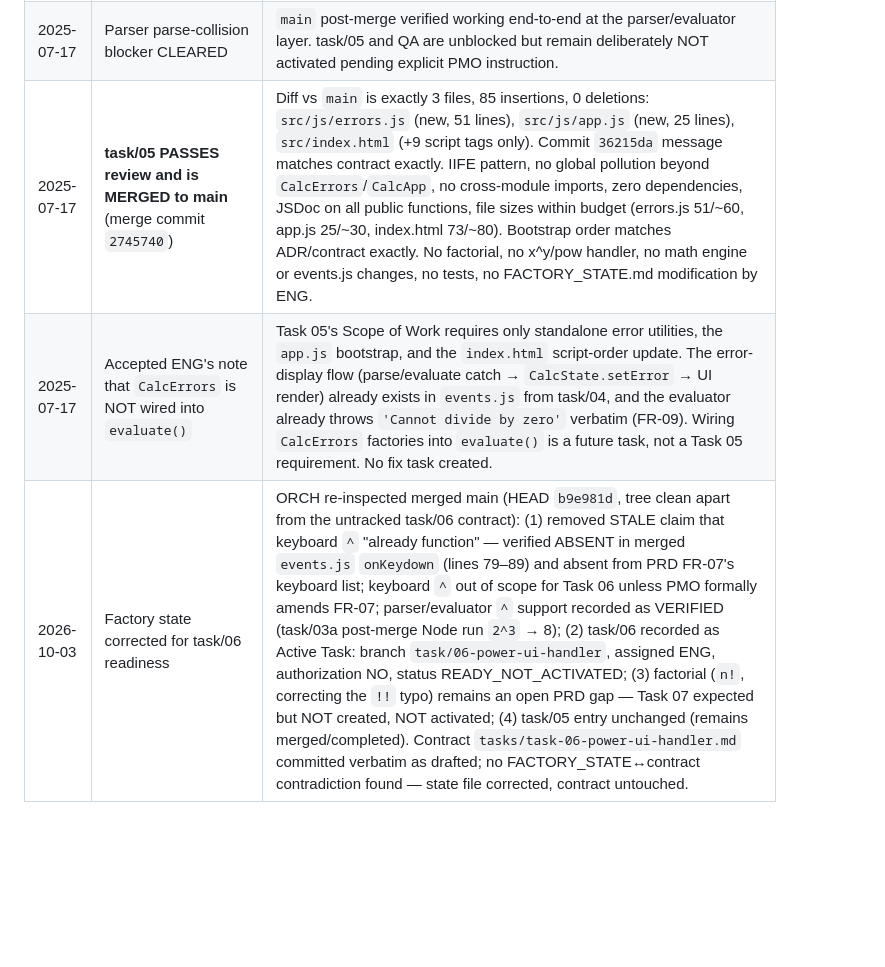
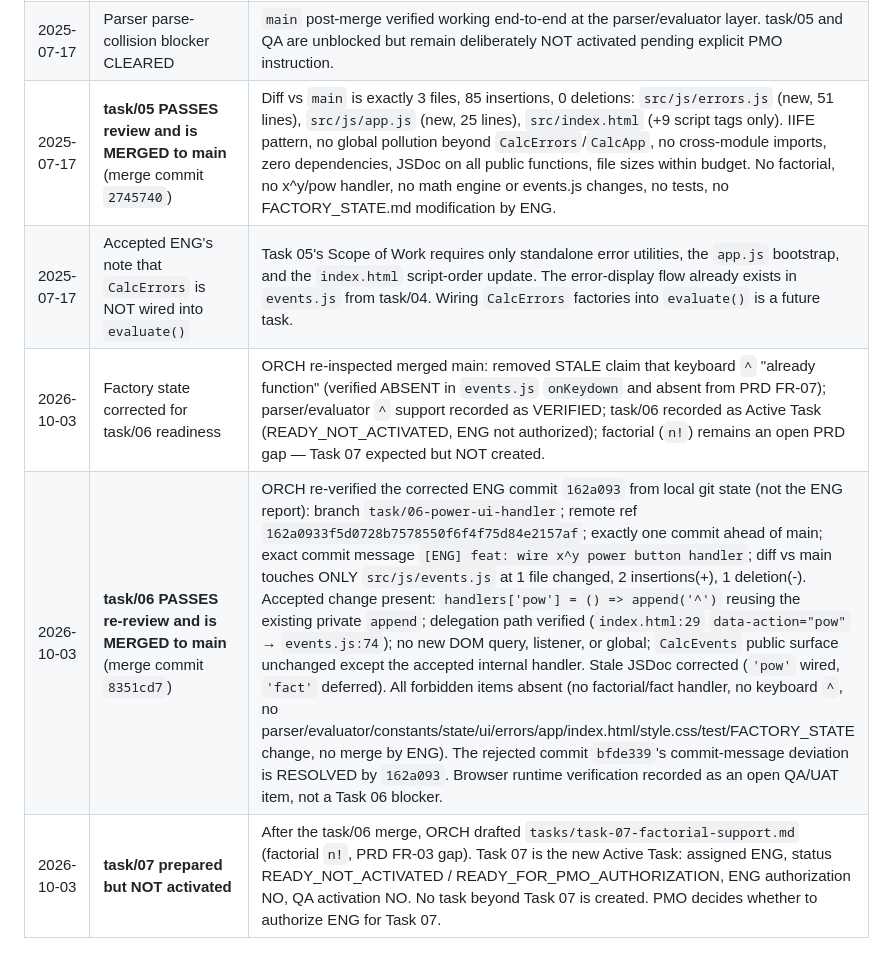
Before and after one commit to wparclabs-bit/Calculator, a Markdown page: FACTORY_STATE.md, the part around one of its changes. Rendered like a GitHub page; blank space fills up the shorter version.

```diff
--- a/FACTORY_STATE.md
+++ b/FACTORY_STATE.md
@@ -55,4 +57,6 @@
 | 2025-07-17 | Parser parse-collision blocker CLEARED | `main` post-merge verified working end-to-end at the parser/evaluator layer. task/05 and QA are unblocked but remain deliberately NOT activated pending explicit PMO instruction. |
-| 2025-07-17 | **task/05 PASSES review and is MERGED to main** (merge commit `2745740`) | Diff vs `main` is exactly 3 files, 85 insertions, 0 deletions: `src/js/errors.js` (new, 51 lines), `src/js/app.js` (new, 25 lines), `src/index.html` (+9 script tags only). Commit `36215da` message matches contract exactly. IIFE pattern, no global pollution beyond `CalcErrors`/`CalcApp`, no cross-module imports, zero dependencies, JSDoc on all public functions, file sizes within budget (errors.js 51/~60, app.js 25/~30, index.html 73/~80). Bootstrap order matches ADR/contract exactly. No factorial, no x^y/pow handler, no math engine or events.js changes, no tests, no FACTORY_STATE.md modification by ENG. |
-| 2025-07-17 | Accepted ENG's note that `CalcErrors` is NOT wired into `evaluate()` | Task 05's Scope of Work requires only standalone error utilities, the `app.js` bootstrap, and the `index.html` script-order update. The error-display flow (parse/evaluate catch → `CalcState.setError` → UI render) already exists in `events.js` from task/04, and the evaluator already throws `'Cannot divide by zero'` verbatim (FR-09). Wiring `CalcErrors` factories into `evaluate()` is a future task, not a Task 05 requirement. No fix task created. |
-| 2026-10-03 | Factory state corrected for task/06 readiness | ORCH re-inspected merged main (HEAD `b9e981d`, tree clean apart from the untracked task/06 contract): (1) removed STALE claim that keyboard `^` "already function" — verified ABSENT in merged `events.js` `onKeydown` (lines 79–89) and absent from PRD FR-07's keyboard list; keyboard `^` out of scope for Task 06 unless PMO formally amends FR-07; parser/evaluator `^` support recorded as VERIFIED (task/03a post-merge Node run `2^3` → 8); (2) task/06 recorded as Active Task: branch `task/06-power-ui-handler`, assigned ENG, authorization NO, status READY_NOT_ACTIVATED; (3) factorial (`n!`, correcting the `!!` typo) remains an open PRD gap — Task 07 expected but NOT created, NOT activated; (4) task/05 entry unchanged (remains merged/completed). Contract `tasks/task-06-power-ui-handler.md` committed verbatim as drafted; no FACTORY_STATE↔contract contradiction found — state file corrected, contract untouched. |
+| 2025-07-17 | **task/05 PASSES review and is MERGED to main** (merge commit `2745740`) | Diff vs `main` is exactly 3 files, 85 insertions, 0 deletions: `src/js/errors.js` (new, 51 lines), `src/js/app.js` (new, 25 lines), `src/index.html` (+9 script tags only). IIFE pattern, no global pollution beyond `CalcErrors`/`CalcApp`, no cross-module imports, zero dependencies, JSDoc on all public functions, file sizes within budget. No factorial, no x^y/pow handler, no math engine or events.js changes, no tests, no FACTORY_STATE.md modification by ENG. |
+| 2025-07-17 | Accepted ENG's note that `CalcErrors` is NOT wired into `evaluate()` | Task 05's Scope of Work requires only standalone error utilities, the `app.js` bootstrap, and the `index.html` script-order update. The error-display flow already exists in `events.js` from task/04. Wiring `CalcErrors` factories into `evaluate()` is a future task. |
+| 2026-10-03 | Factory state corrected for task/06 readiness | ORCH re-inspected merged main: removed STALE claim that keyboard `^` "already function" (verified ABSENT in `events.js` `onKeydown` and absent from PRD FR-07); parser/evaluator `^` support recorded as VERIFIED; task/06 recorded as Active Task (READY_NOT_ACTIVATED, ENG not authorized); factorial (`n!`) remains an open PRD gap — Task 07 expected but NOT created. |
+| 2026-10-03 | **task/06 PASSES re-review and is MERGED to main** (merge commit `8351cd7`) | ORCH re-verified the corrected ENG commit `162a093` from local git state (not the ENG report): branch `task/06-power-ui-handler`; remote ref `162a0933f5d0728b7578550f6f4f75d84e2157af`; exactly one commit ahead of main; exact commit message `[ENG] feat: wire x^y power button handler`; diff vs main touches ONLY `src/js/events.js` at 1 file changed, 2 insertions(+), 1 deletion(-). Accepted change present: `handlers['pow'] = () => append('^')` reusing the existing private `append`; delegation path verified (`index.html:29` `data-action="pow"` → `events.js:74`); no new DOM query, listener, or global; `CalcEvents` public surface unchanged except the accepted internal handler. Stale JSDoc corrected (`'pow'` wired, `'fact'` deferred). All forbidden items absent (no factorial/fact handler, no keyboard `^`, no parser/evaluator/constants/state/ui/errors/app/index.html/style.css/test/FACTORY_STATE change, no merge by ENG). The rejected commit `bfde339`'s commit-message deviation is RESOLVED by `162a093`. Browser runtime verification recorded as an open QA/UAT item, not a Task 06 blocker. |
+| 2026-10-03 | **task/07 prepared but NOT activated** | After the task/06 merge, ORCH drafted `tasks/task-07-factorial-support.md` (factorial `n!`, PRD FR-03 gap). Task 07 is the new Active Task: assigned ENG, status READY_NOT_ACTIVATED / READY_FOR_PMO_AUTHORIZATION, ENG authorization NO, QA activation NO. No task beyond Task 07 is created. PMO decides whether to authorize ENG for Task 07. |
```
Also changed, not shown: other parts of FACTORY_STATE.md (+18 -16 lines), tasks/task-07-factorial-support.md (added, +125 -0 lines).
